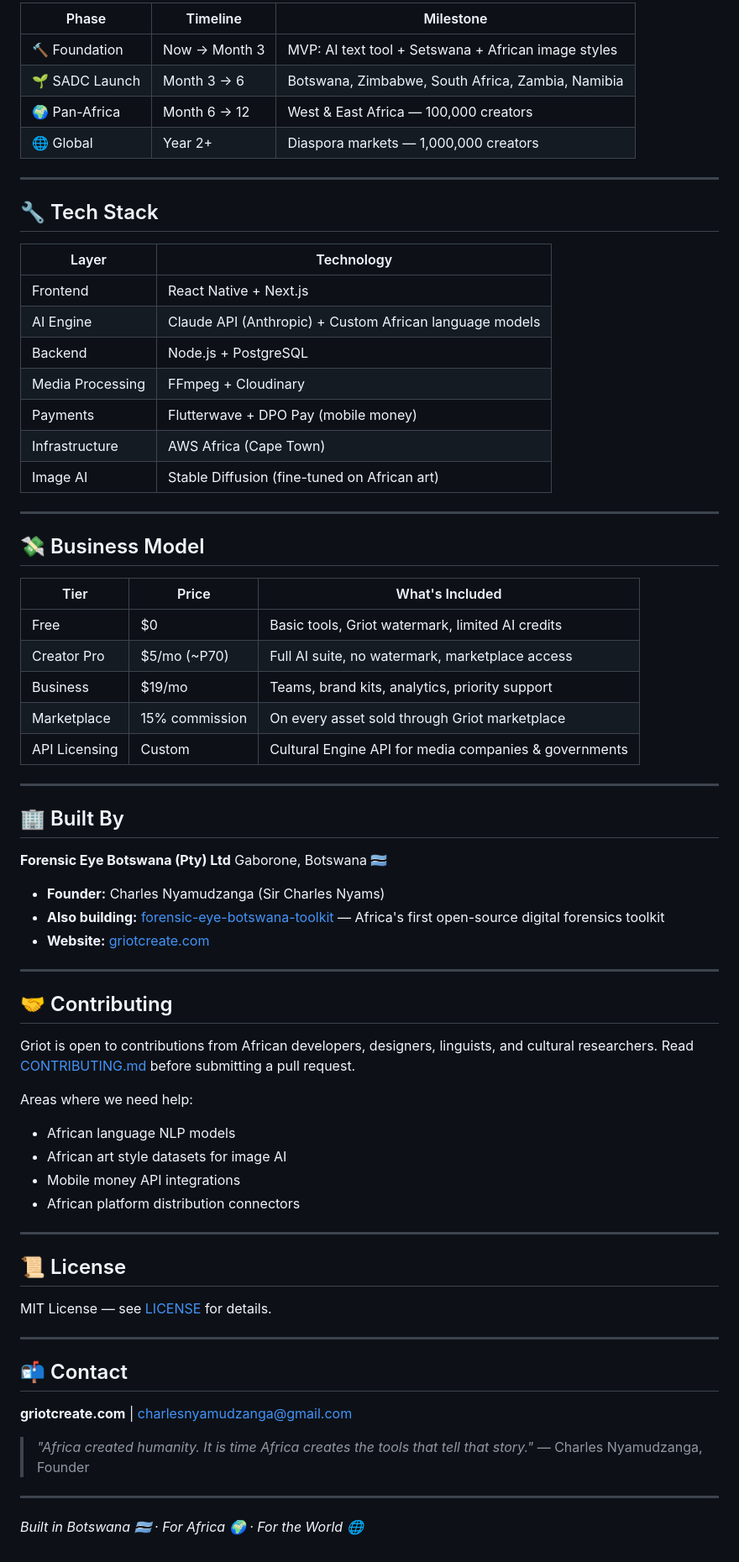
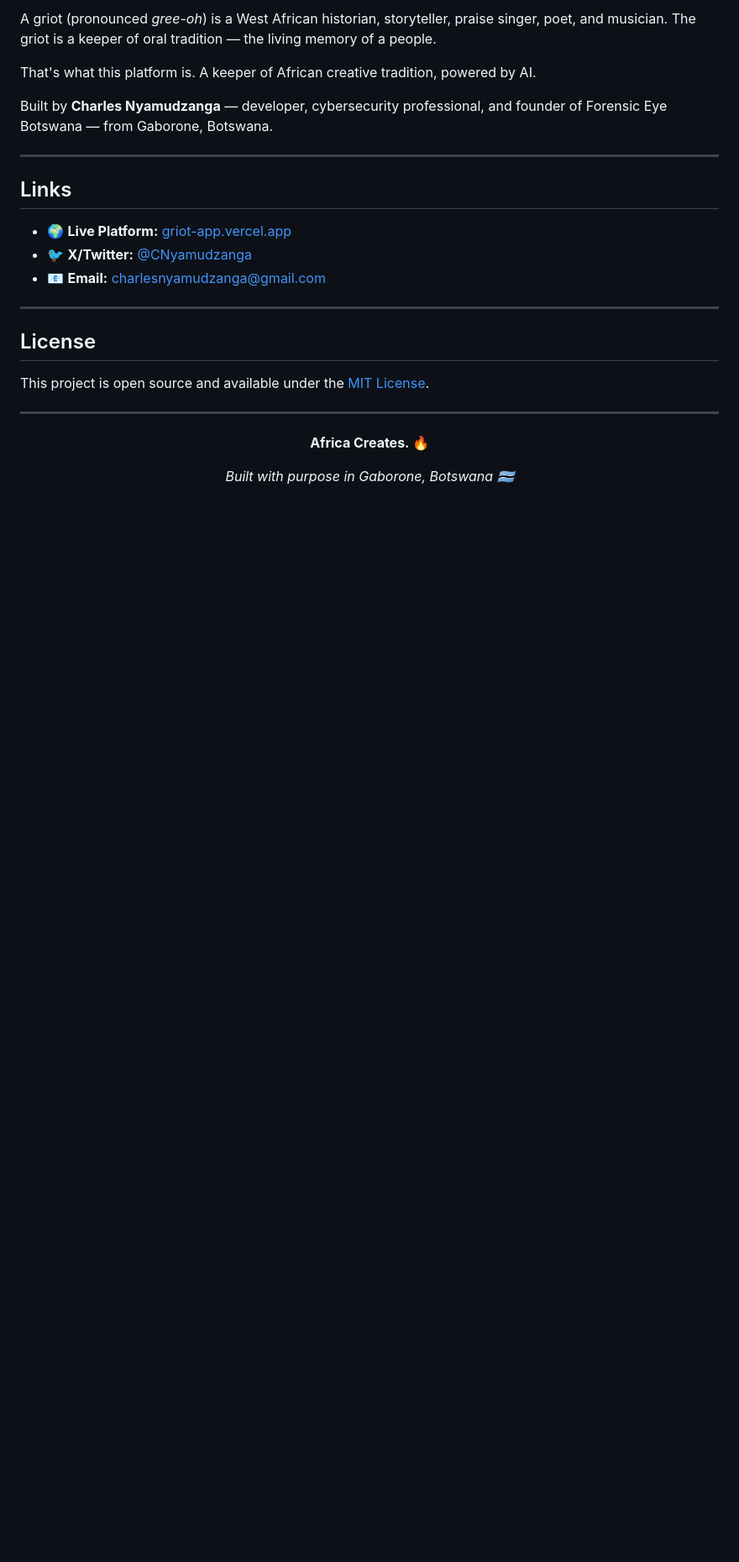
Before and after one commit to charlesnyamudzanga/griot-app, a Markdown page: README.md, the part around one of its changes. Shown at 84% size. Rendered like a GitHub page; blank space fills up the shorter version.

```diff
--- a/README.md
+++ b/README.md
@@ -95,74 +127,30 @@ Publish everywhere from one place.
 
-| Phase | Timeline | Milestone |
-|---|---|---|
-| 🔨 Foundation | Now → Month 3 | MVP: AI text tool + Setswana + African image styles |
-| 🌱 SADC Launch | Month 3 → 6 | Botswana, Zimbabwe, South Africa, Zambia, Namibia |
-| 🌍 Pan-Africa | Month 6 → 12 | West & East Africa — 100,000 creators |
-| 🌐 Global | Year 2+ | Diaspora markets — 1,000,000 creators |
+A griot (pronounced *gree-oh*) is a West African historian, storyteller, praise singer, poet, and musician. The griot is a keeper of oral tradition — the living memory of a people.
+
+That's what this platform is. A keeper of African creative tradition, powered by AI.
+
+Built by **Charles Nyamudzanga** — developer, cybersecurity professional, and founder of Forensic Eye Botswana — from Gaborone, Botswana.
 
 ---
 
-## 🔧 Tech Stack
+## Links
 
-| Layer | Technology |
-|---|---|
-| Frontend | React Native + Next.js |
-| AI Engine | Claude API (Anthropic) + Custom African language models |
-| Backend | Node.js + PostgreSQL |
-| Media Processing | FFmpeg + Cloudinary |
-| Payments | Flutterwave + DPO Pay (mobile money) |
-| Infrastructure | AWS Africa (Cape Town) |
-| Image AI | Stable Diffusion (fine-tuned on African art) |
+- 🌍 **Live Platform:** [griot-app.vercel.app](https://griot-app.vercel.app)
+- 🐦 **X/Twitter:** [@CNyamudzanga](https://x.com/CNyamudzanga)
+- 📧 **Email:** charlesnyamudzanga@gmail.com
 
 ---
 
-## 💸 Business Model
+## License
 
-| Tier | Price | What's Included |
-|---|---|---|
-| Free | $0 | Basic tools, Griot watermark, limited AI credits |
-| Creator Pro | $5/mo (~P70) | Full AI suite, no watermark, marketplace access |
-| Business | $19/mo | Teams, brand kits, analytics, priority support |
-| Marketplace | 15% commission | On every asset sold through Griot marketplace |
-| API Licensing | Custom | Cultural Engine API for media companies & governments |
+This project is open source and available under the [MIT License](LICENSE).
 
 ---
 
-## 🏢 Built By
+<div align="center">
 
-**Forensic Eye Botswana (Pty) Ltd**
-Gaborone, Botswana 🇧🇼
+**Africa Creates. 🔥**
 
-- **Founder:** Charles Nyamudzanga (Sir Charles Nyams)
-- **Also building:** [forensic-eye-botswana-toolkit](https://github.com/charlesnyamudzanga/forensic-eye-botswana-toolkit) — Africa's first open-source digital forensics toolkit
-- **Website:** [griotcreate.com](https://griotcreate.com)
+*Built with purpose in Gaborone, Botswana 🇧🇼*
 
----
-
-## 🤝 Contributing
-
-Griot is open to contributions from African developers, designers, linguists, and cultural researchers. Read [CONTRIBUTING.md](CONTRIBUTING.md) before submitting a pull request.
-
-Areas where we need help:
-- African language NLP models
-- African art style datasets for image AI
-- Mobile money API integrations
-- African platform distribution connectors
-
----
-
-## 📜 License
-
-MIT License — see [LICENSE](LICENSE) for details.
-
----
-
-## 📬 Contact
-
-**griotcreate.com** | charlesnyamudzanga@gmail.com
-
-> *"Africa created humanity. It is time Africa creates the tools that tell that story."*
-> — Charles Nyamudzanga, Founder
-
----
-*Built in Botswana 🇧🇼 · For Africa 🌍 · For the World 🌐*
+</div>
```
Also changed, not shown: other parts of README.md (+99 -67 lines).
